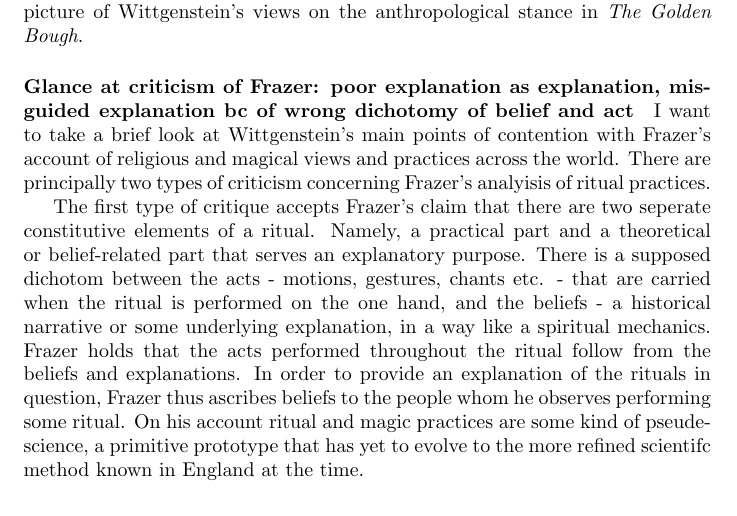
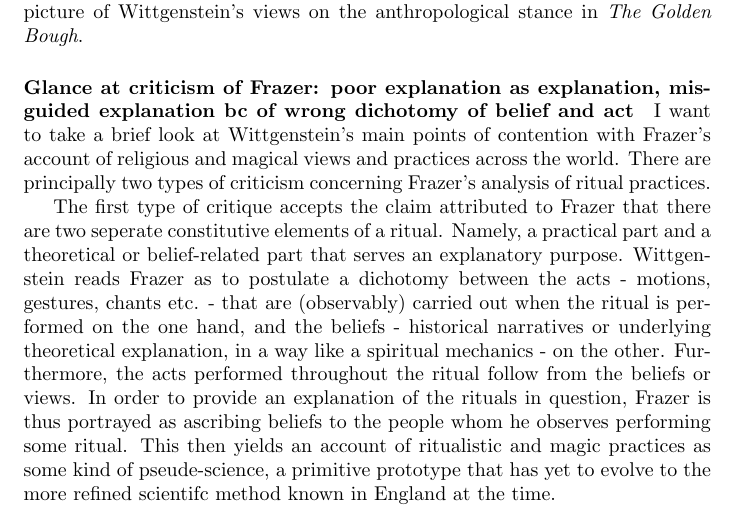
Before and after one commit to franciswhite/final_essay_wiggy, a LaTeX document (final_essay_wiggy.tex): part of page 6 of 9, cut so that both start at the same text. Compiled offline with pdfLaTeX.

Commit message:
halfway clean through frazer

```diff
--- a/final_essay_wiggy.tex
+++ b/final_essay_wiggy.tex
@@ -119,9 +119,9 @@ When we do philosophy we are like savages, primitive people, who hear the expres
 As far as this essay is concerned perhaps the most crucial aspect of Wittgenstein's attack on Frazer's stance towards the people that are the objects of his studies is ''how impossible it was for him to conceive of a life different from that of England of his time.''. A series of remarks to this effect play the central role in the relation between anthropological thought experiments and Wittgensteins's critism of Frazer's ethnological accounts. I will come to speak of them in more depth in a moment, but before I would like to give a slightly more complete picture of Wittgenstein's views on the anthropological stance in \textit{The Golden Bough}.
 
 \paragraph{Glance at criticism of Frazer: poor explanation as explanation, misguided explanation bc of wrong dichotomy of belief and act}
-I want to take a brief look at Wittgenstein's main points of contention with Frazer's account of religious and magical views and practices across the world. There are principally two types of criticism concerning Frazer's analyisis of ritual practices.
+I want to take a brief look at Wittgenstein's main points of contention with Frazer's account of religious and magical views and practices across the world. There are principally two types of criticism concerning Frazer's analysis of ritual practices.
 
-The first type of critique accepts Frazer's claim that there are two seperate constitutive elements of a ritual. Namely, a practical part and a theoretical or belief-related part that serves an explanatory purpose. There is a supposed dichotom between the acts - motions, gestures, chants etc. - that are carried when the ritual is performed on the one hand, and the beliefs - a historical narrative or some underlying explanation, in a way like a spiritual mechanics. Frazer holds that the acts performed throughout the ritual follow from the beliefs and explanations. In order to provide an explanation of the rituals in question, Frazer thus ascribes beliefs to the people whom he observes performing some ritual. On his account ritual and magic practices are some kind of pseude-science, a primitive prototype that has yet to evolve to the more refined scientifc method known in England at the time.
+The first type of critique accepts the claim attributed to Frazer that there are two seperate constitutive elements of a ritual. Namely, a practical part and a theoretical or belief-related part that serves an explanatory purpose. Wittgenstein reads Frazer as to postulate a dichotomy between the acts - motions, gestures, chants etc. - that are (observably) carried out when the ritual is performed on the one hand, and the beliefs - historical narratives or underlying theoretical explanation, in a way like a spiritual mechanics - on the other. Furthermore, the acts performed throughout the ritual follow from the beliefs or views. In order to provide an explanation of the rituals in question, Frazer is thus portrayed as ascribing beliefs to the people whom he observes performing some ritual. This then yields an account of ritualistic and magic practices as some kind of pseude-science, a primitive prototype that has yet to evolve to the more refined scientifc method known in England at the time.
 
 Supposing this dichotomy, that practice and theory can be intelligibly seperated, then, Wittgenstein replies that this is simply a bad explanation of the phenomena in question. For it supposes that the people performing the rituals hold vastly erroneous beliefs across the board.
 \begin{quote}
```
Also changed, not shown: final_essay_wiggy.tex (4 more changed lines).
